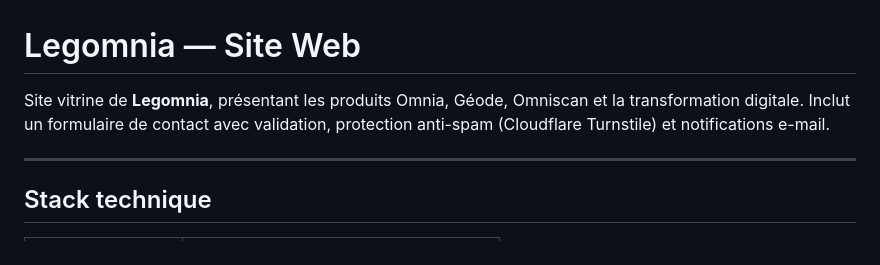
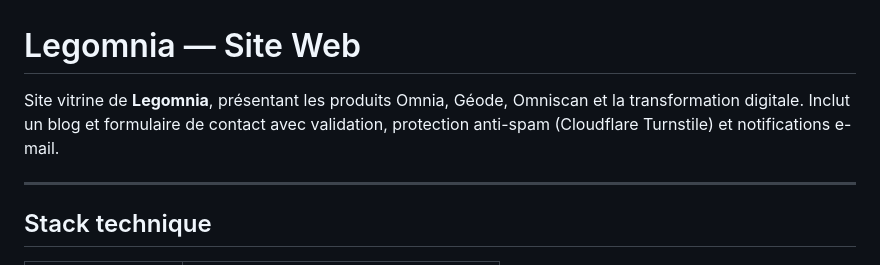
Before and after one commit to LegOmnia-Management/website, a Markdown page: README.md, the part around the change. Drawn GitHub-style.

Commit message:
Update project description to include blog
Added mention of a blog to the project description.

```diff
--- a/README.md
+++ b/README.md
@@ -1,6 +1,6 @@
 # Legomnia — Site Web
 
-Site vitrine de **Legomnia**, présentant les produits Omnia, Géode, Omniscan et la transformation digitale. Inclut un formulaire de contact avec validation, protection anti-spam (Cloudflare Turnstile) et notifications e-mail.
+Site vitrine de **Legomnia**, présentant les produits Omnia, Géode, Omniscan et la transformation digitale. Inclut un blog et formulaire de contact avec validation, protection anti-spam (Cloudflare Turnstile) et notifications e-mail.
 
 ---
 
```
